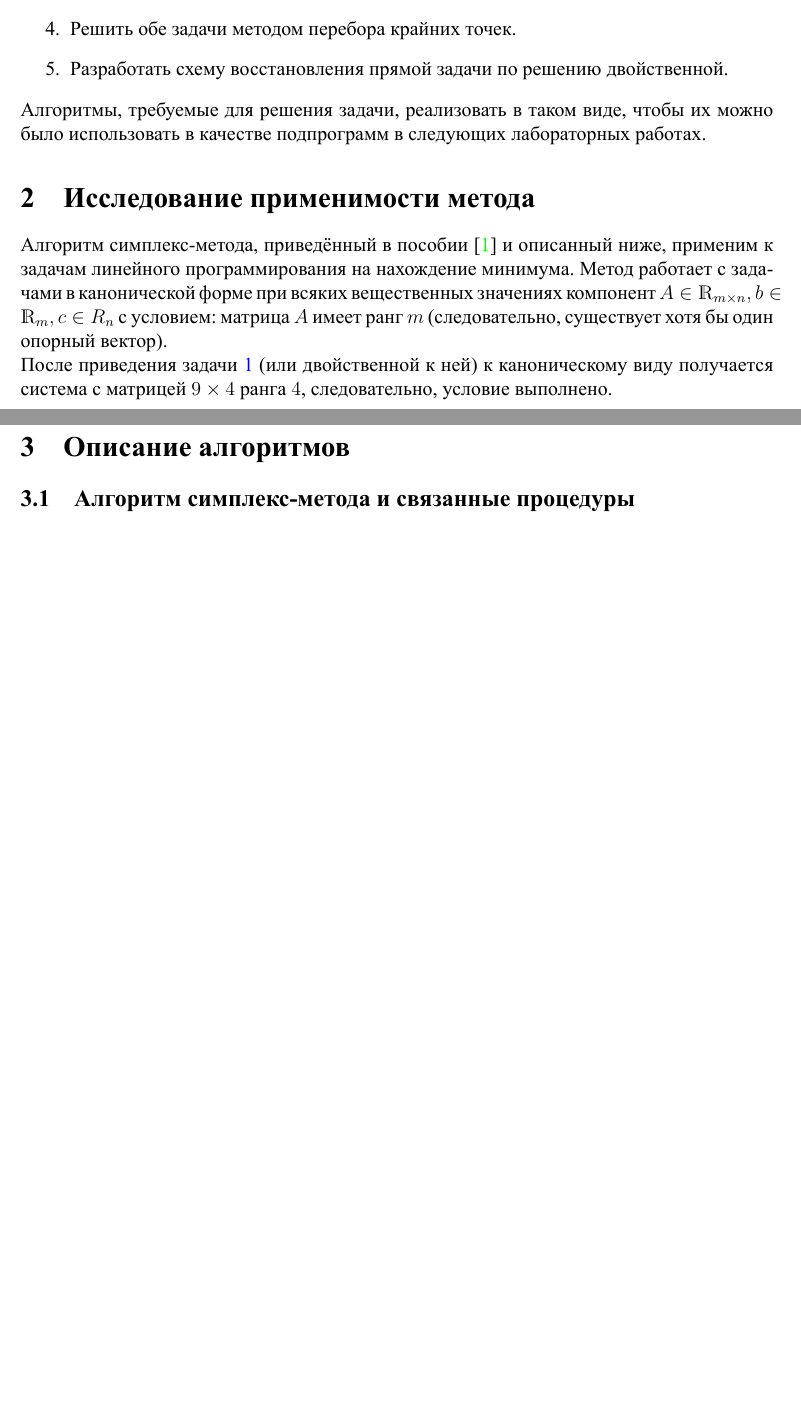
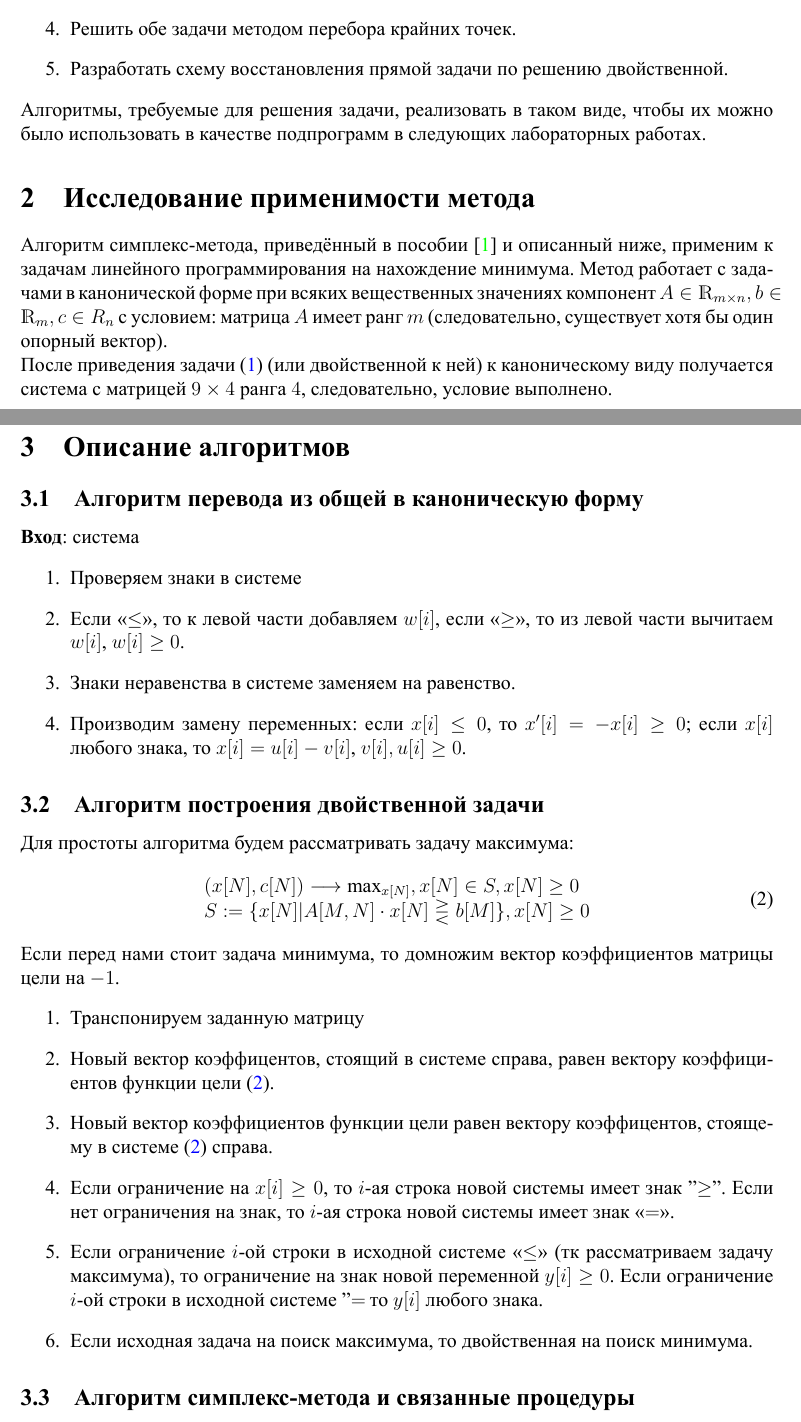
Before and after one commit to zuevval/mo2020, a LaTeX document (lab1simplex/report/main.tex, which reads lab1simplex/report/body.tex): two parts of pages 2 and 3 of 8, joined at a grey line, cut so that both start at the same text, the shorter picture padded with empty space. The pictures show the PDF file lab1simplex/report/main.pdf that the author committed with the source.

Commit message:
lab1:report: add double problem, canonical form from /docs/ to tex

```diff
--- a/lab1simplex/report/body.tex
+++ b/lab1simplex/report/body.tex
@@ -25,10 +25,38 @@ $$ 8x_1 + 3x_2 + 4x_3 + 2x_4 \longrightarrow min $$
 Алгоритмы, требуемые для решения задачи, реализовать в таком виде, чтобы их можно было использовать в качестве подпрограмм в следующих лабораторных работах.
 \section{Исследование применимости метода}
 Алгоритм симплекс-метода, приведённый в пособии \cite{petuh} и описанный ниже, применим к задачам линейного программирования на нахождение минимума. Метод работает с задачами в канонической форме при всяких вещественных значениях компонент $A \in \mathds{R}_{m\times n}, b \in \mathds{R}_m, c \in R_n$ с условием: матрица $A$ имеет ранг $m$ (следовательно, существует хотя бы один опорный вектор).\\
-После приведения задачи \ref{eq:initial} (или двойственной к ней) к каноническому виду получается система с матрицей $ 9 \times 4 $ ранга $4$, следовательно, условие выполнено.\\
+После приведения задачи (\ref{eq:initial}) (или двойственной к ней) к каноническому виду получается система с матрицей $ 9 \times 4 $ ранга $4$, следовательно, условие выполнено.\\
 
 \newpage
 \section{Описание алгоритмов}
+\subsection{Алгоритм перевода из общей в каноническую форму}
+\textbf{Вход}: система
+% TODO написать вид системы
+\begin{enumerate}
+\item Проверяем знаки в системе
+\item Если <<$\le$>>, то к левой части добавляем $w[i]$, если <<$\ge$>>, то из левой части вычитаем $w[i]$, $w[i]\ge0$.
+\item Знаки неравенства в системе заменяем на равенство.
+\item Производим замену переменных: если $x[i]\le0$, то $x'[i]=-x[i]\ge0$; если $x[i]$ любого знака, то $x[i]=u[i]-v[i]$, $v[i],u[i] \ge 0$.
+\end{enumerate}
+\subsection{Алгоритм построения двойственной задачи}
+Для простоты алгоритма будем рассматривать задачу максимума:
+\begin{equation}\label{eq:maxproblem}
+\begin{array}{ll}
+(x[N],c[N])\longrightarrow \max_{x[N]}, x[N] \in S, x[N] \ge 0\\
+S :=\{x[N]|A[M,N]\cdot x[N] \gtreqless b[M]\}, x[N] \ge 0
+\end{array}
+\end{equation}
+Если перед нами стоит задача минимума, то домножим вектор коэффициентов матрицы цели на $-1$.
+\begin{enumerate}
+\item Транспонируем заданную матрицу $А$
+\item Новый вектор коэффицентов, стоящий в системе справа, равен вектору коэффициентов функции цели (\ref{eq:maxproblem}).
+\item Новый вектор коэффициентов функции цели равен вектору коэффицентов, стоящему в системе (\ref{eq:maxproblem}) справа.
+\item Если ограничение на $x[i]\ge0$, то $i$-ая строка новой системы имеет знак "$\ge$".
+Если нет ограничения на знак, то $i$-ая строка новой системы имеет знак <<$=$>>.
+\item Если ограничение $i$-ой строки в исходной системе <<$\le$>> (тк рассматриваем задачу  максимума), то ограничение на знак новой переменной $y[i]\ge0$.
+Если ограничение $i$-ой строки в исходной системе "$=$", то $y[i]$ любого знака.
+\item Если исходная задача на поиск максимума, то двойственная на поиск минимума.
+\end{enumerate}
 \subsection{Алгоритм симплекс-метода и связанные процедуры}
 \includepdf[pages=-]{simplexEtcWritten.pdf}
 \subsection{Алгоритм перебора опорных векторов}
```
Also changed, not shown: lab1simplex/report/main.tex (+1 -1 lines), lab1simplex/report/main.pdf.
